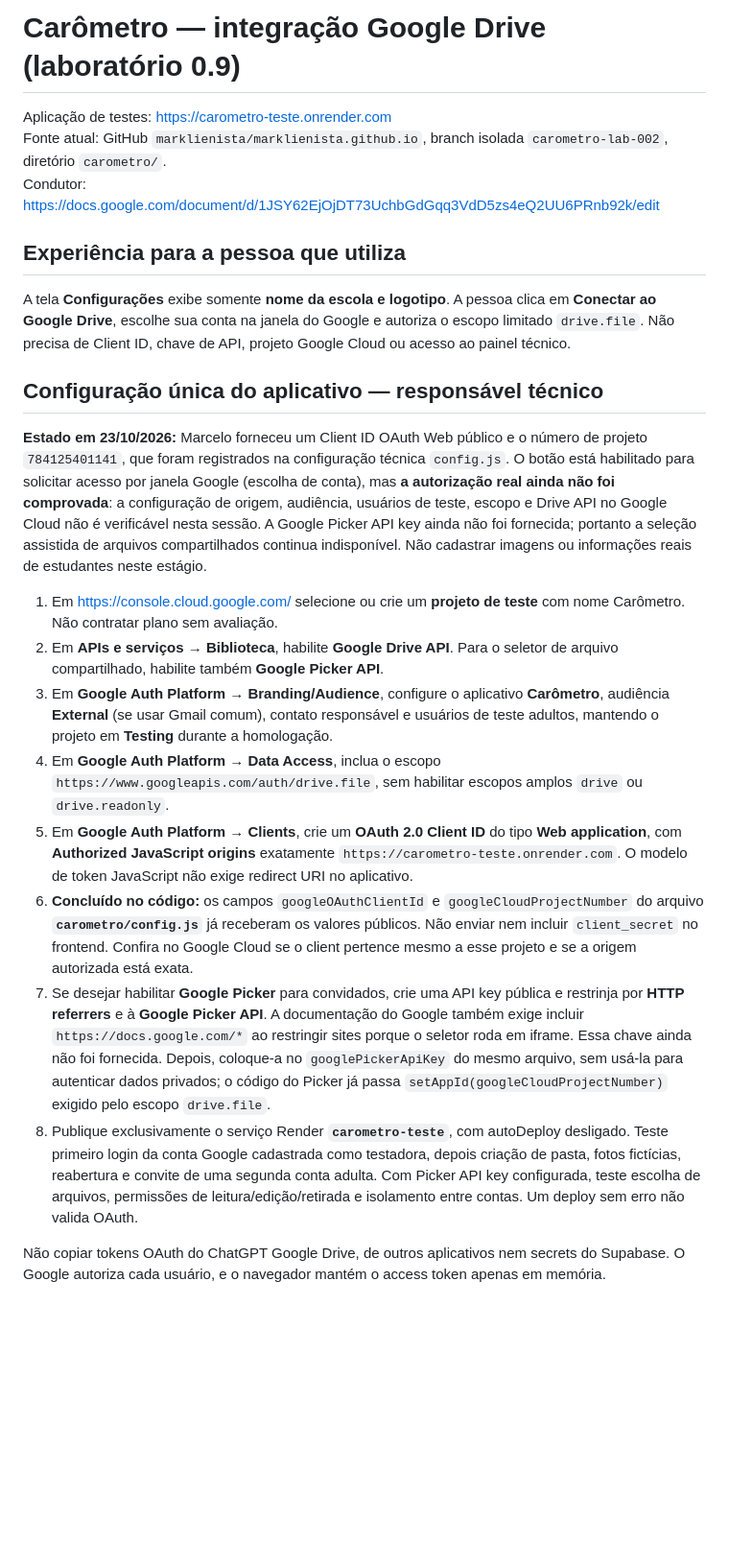
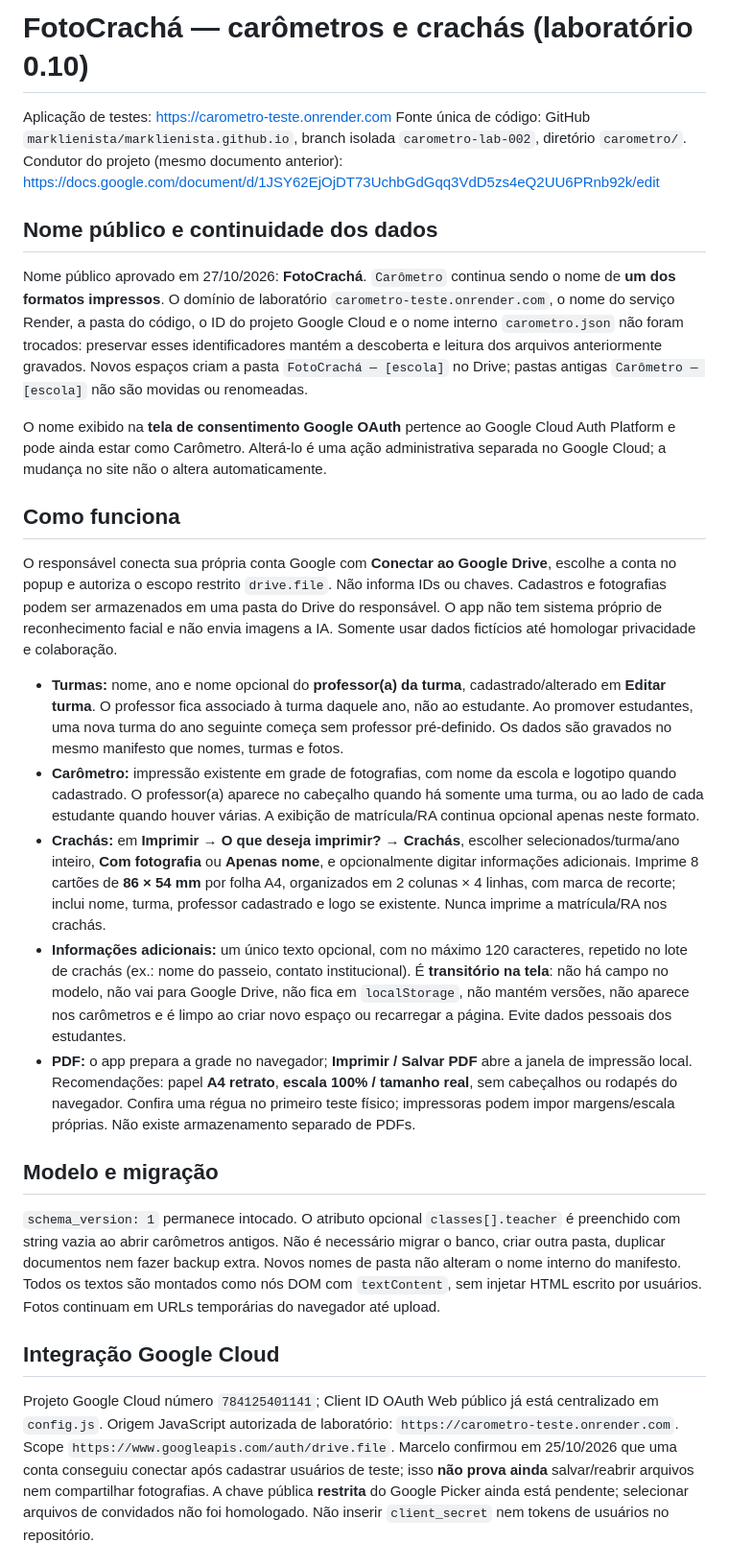
Before and after one commit to marklienista/marklienista.github.io, a Markdown page: carometro/README.md, the part around one of its changes. Shown at 96% size. Drawn GitHub-style; blank space fills up the shorter version.

Commit message:
FotoCrachá: atualizar condutor técnico para nova marca e impressão de crachás

```diff
--- a/carometro/README.md
+++ b/carometro/README.md
@@ -1,24 +1,30 @@
-# Carômetro — integração Google Drive (laboratório 0.9)
+# FotoCrachá — carômetros e crachás (laboratório 0.10)
 
 Aplicação de testes: https://carometro-teste.onrender.com
-Fonte atual: GitHub `marklienista/marklienista.github.io`, branch isolada `carometro-lab-002`, diretório `carometro/`.
-Condutor: https://docs.google.com/document/d/1JSY62EjOjDT73UchbGdGqq3VdD5zs4eQ2UU6PRnb92k/edit
+Fonte única de código: GitHub `marklienista/marklienista.github.io`, branch isolada `carometro-lab-002`, diretório `carometro/`.
+Condutor do projeto (mesmo documento anterior): https://docs.google.com/document/d/1JSY62EjOjDT73UchbGdGqq3VdD5zs4eQ2UU6PRnb92k/edit
 
-## Experiência para a pessoa que utiliza
+## Nome público e continuidade dos dados
 
-A tela **Configurações** exibe somente **nome da escola e logotipo**. A pessoa clica em **Conectar ao Google Drive**, escolhe sua conta na janela do Google e autoriza o escopo limitado `drive.file`. Não precisa de Client ID, chave de API, projeto Google Cloud ou acesso ao painel técnico.
+Nome público aprovado em 27/10/2026: **FotoCrachá**. `Carômetro` continua sendo o nome de **um dos formatos impressos**. O domínio de laboratório `carometro-teste.onrender.com`, o nome do serviço Render, a pasta do código, o ID do projeto Google Cloud e o nome interno `carometro.json` não foram trocados: preservar esses identificadores mantém a descoberta e leitura dos arquivos anteriormente gravados. Novos espaços criam a pasta `FotoCrachá — [escola]` no Drive; pastas antigas `Carômetro — [escola]` não são movidas ou renomeadas.
 
-## Configuração única do aplicativo — responsável técnico
+O nome exibido na **tela de consentimento Google OAuth** pertence ao Google Cloud Auth Platform e pode ainda estar como Carômetro. Alterá-lo é uma ação administrativa separada no Google Cloud; a mudança no site não o altera automaticamente.
 
-**Estado em 23/10/2026:** Marcelo forneceu um Client ID OAuth Web público e o número de projeto `784125401141`, que foram registrados na configuração técnica `config.js`. O botão está habilitado para solicitar acesso por janela Google (escolha de conta), mas **a autorização real ainda não foi comprovada**: a configuração de origem, audiência, usuários de teste, escopo e Drive API no Google Cloud não é verificável nesta sessão. A Google Picker API key ainda não foi fornecida; portanto a seleção assistida de arquivos compartilhados continua indisponível. Não cadastrar imagens ou informações reais de estudantes neste estágio.
+## Como funciona
 
-1. Em https://console.cloud.google.com/ selecione ou crie um **projeto de teste** com nome Carômetro. Não contratar plano sem avaliação.
-2. Em **APIs e serviços → Biblioteca**, habilite **Google Drive API**. Para o seletor de arquivo compartilhado, habilite também **Google Picker API**.
-3. Em **Google Auth Platform → Branding/Audience**, configure o aplicativo **Carômetro**, audiência **External** (se usar Gmail comum), contato responsável e usuários de teste adultos, mantendo o projeto em **Testing** durante a homologação.
-4. Em **Google Auth Platform → Data Access**, inclua o escopo `https://www.googleapis.com/auth/drive.file`, sem habilitar escopos amplos `drive` ou `drive.readonly`.
-5. Em **Google Auth Platform → Clients**, crie um **OAuth 2.0 Client ID** do tipo **Web application**, com **Authorized JavaScript origins** exatamente `https://carometro-teste.onrender.com`. O modelo de token JavaScript não exige redirect URI no aplicativo.
-6. **Concluído no código:** os campos `googleOAuthClientId` e `googleCloudProjectNumber` do arquivo **`carometro/config.js`** já receberam os valores públicos. Não enviar nem incluir `client_secret` no frontend. Confira no Google Cloud se o client pertence mesmo a esse projeto e se a origem autorizada está exata.
-7. Se desejar habilitar **Google Picker** para convidados, crie uma API key pública e restrinja por **HTTP referrers** e à **Google Picker API**. A documentação do Google também exige incluir `https://docs.google.com/*` ao restringir sites porque o seletor roda em iframe. Essa chave ainda não foi fornecida. Depois, coloque-a no `googlePickerApiKey` do mesmo arquivo, sem usá-la para autenticar dados privados; o código do Picker já passa `setAppId(googleCloudProjectNumber)` exigido pelo escopo `drive.file`.
-8. Publique exclusivamente o serviço Render **`carometro-teste`**, com autoDeploy desligado. Teste primeiro login da conta Google cadastrada como testadora, depois criação de pasta, fotos fictícias, reabertura e convite de uma segunda conta adulta. Com Picker API key configurada, teste escolha de arquivos, permissões de leitura/edição/retirada e isolamento entre contas. Um deploy sem erro não valida OAuth.
+O responsável conecta sua própria conta Google com **Conectar ao Google Drive**, escolhe a conta no popup e autoriza o escopo restrito `drive.file`. Não informa IDs ou chaves. Cadastros e fotografias podem ser armazenados em uma pasta do Drive do responsável. O app não tem sistema próprio de reconhecimento facial e não envia imagens a IA. Somente usar dados fictícios até homologar privacidade e colaboração.
 
-Não copiar tokens OAuth do ChatGPT Google Drive, de outros aplicativos nem secrets do Supabase. O Google autoriza cada usuário, e o navegador mantém o access token apenas em memória.
+- **Turmas:** nome, ano e nome opcional do **professor(a) da turma**, cadastrado/alterado em **Editar turma**. O professor fica associado à turma daquele ano, não ao estudante. Ao promover estudantes, uma nova turma do ano seguinte começa sem professor pré-definido. Os dados são gravados no mesmo manifesto que nomes, turmas e fotos.
+- **Carômetro:** impressão existente em grade de fotografias, com nome da escola e logotipo quando cadastrado. O professor(a) aparece no cabeçalho quando há somente uma turma, ou ao lado de cada estudante quando houver várias. A exibição de matrícula/RA continua opcional apenas neste formato.
+- **Crachás:** em **Imprimir → O que deseja imprimir? → Crachás**, escolher selecionados/turma/ano inteiro, **Com fotografia** ou **Apenas nome**, e opcionalmente digitar informações adicionais. Imprime 8 cartões de **86 × 54 mm** por folha A4, organizados em 2 colunas × 4 linhas, com marca de recorte; inclui nome, turma, professor cadastrado e logo se existente. Nunca imprime a matrícula/RA nos crachás.
+- **Informações adicionais:** um único texto opcional, com no máximo 120 caracteres, repetido no lote de crachás (ex.: nome do passeio, contato institucional). É **transitório na tela**: não há campo no modelo, não vai para Google Drive, não fica em `localStorage`, não mantém versões, não aparece nos carômetros e é limpo ao criar novo espaço ou recarregar a página. Evite dados pessoais dos estudantes.
+- **PDF:** o app prepara a grade no navegador; **Imprimir / Salvar PDF** abre a janela de impressão local. Recomendações: papel **A4 retrato**, **escala 100% / tamanho real**, sem cabeçalhos ou rodapés do navegador. Confira uma régua no primeiro teste físico; impressoras podem impor margens/escala próprias. Não existe armazenamento separado de PDFs.
+
+## Modelo e migração
+
+`schema_version: 1` permanece intocado. O atributo opcional `classes[].teacher` é preenchido com string vazia ao abrir carômetros antigos. Não é necessário migrar o banco, criar outra pasta, duplicar documentos nem fazer backup extra. Novos nomes de pasta não alteram o nome interno do manifesto. Todos os textos são montados como nós DOM com `textContent`, sem injetar HTML escrito por usuários. Fotos continuam em URLs temporárias do navegador até upload.
+
+## Integração Google Cloud
+
+Projeto Google Cloud número `784125401141`; Client ID OAuth Web público já está centralizado em `config.js`. Origem JavaScript autorizada de laboratório: `https://carometro-teste.onrender.com`. Scope `https://www.googleapis.com/auth/drive.file`. Marcelo confirmou em 25/10/2026 que uma conta conseguiu conectar após cadastrar usuários de teste; isso **não prova ainda** salvar/reabrir arquivos nem compartilhar fotografias. A chave pública **restrita** do Google Picker ainda está pendente; selecionar arquivos de convidados não foi homologado. Não inserir `client_secret` nem tokens de usuários no repositório.
+
```
Also changed, not shown: other parts of carometro/README.md (+12 -12 lines).
